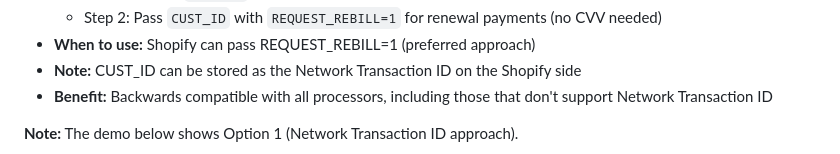
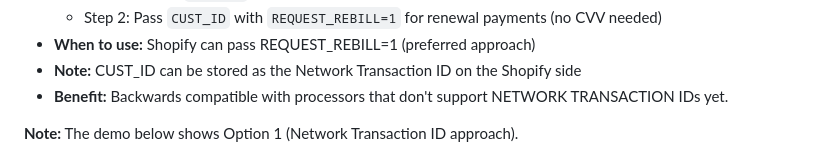
Before and after one commit to Inoviopay/Bankful-Demo, a Markdown page: README.md, the part around the change. Drawn GitHub-style.

```diff
--- a/README.md
+++ b/README.md
@@ -85,7 +85,7 @@ You have two choices for handling subscription renewals:
   - Step 2: Pass `CUST_ID` with `REQUEST_REBILL=1` for renewal payments (no CVV needed)
 - **When to use:** Shopify can pass REQUEST_REBILL=1 (preferred approach)
 - **Note:** CUST_ID can be stored as the Network Transaction ID on the Shopify side
-- **Benefit:** Backwards compatible with all processors, including those that don't support Network Transaction ID
+- **Benefit:** Backwards compatible with processors that don't support NETWORK TRANSACTION IDs yet.
 
 **Note:** The demo below shows Option 1 (Network Transaction ID approach).
 
```
